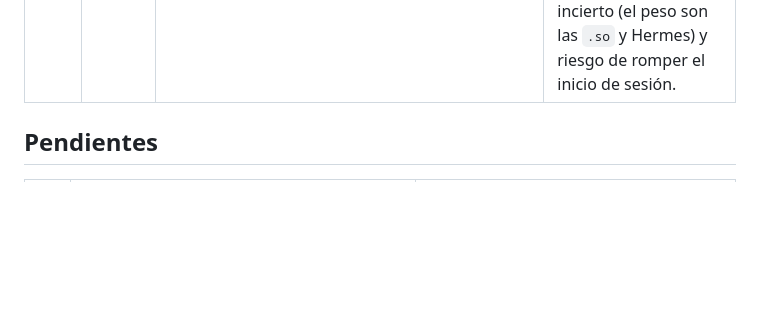
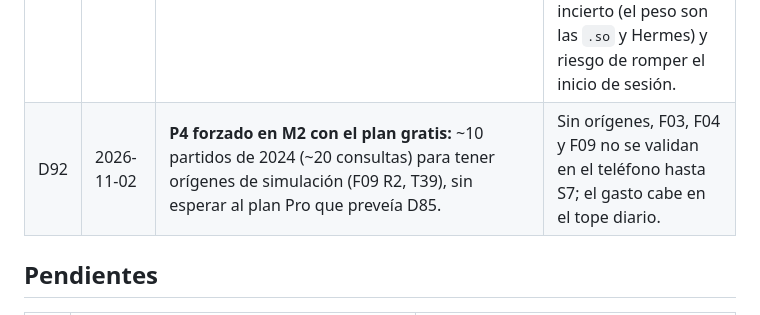
Before and after one commit to Jesus292005/AM_Proyecto-Integral_375865, a Markdown page: specs/decisions.md, the part around the change. Drawn GitHub-style; blank space fills up the shorter version.

```diff
--- a/specs/decisions.md
+++ b/specs/decisions.md
@@ -98,6 +98,7 @@
 | D89 | 2026-11-02 | **Forma de trabajo** (`CLAUDE.md`): niveles de decisión (1 implementación, 2 supuesto, 3 bloqueante), trabajo por lotes sin aprobación entre tareas, subagente `revisor` al cerrar cada lote, pruebas nombradas con el id del criterio, reporte corto y un chat por feature. **Ya no se crean archivos `*-propuestas.md`** (reemplaza esa parte de D73): los supuestos viven en la columna "Supuestos" del archivo de tareas y `decisions.md` solo recibe decisiones de nivel 3. | El tiempo de Jesús es el recurso más escaso; verifica por trazabilidad sin leer todo el diff. Decisión de Jesús. |
 | D90 | 2026-11-02 | **Specs de M2 aprobadas** (F03, F04, F09, F11a v1.0) y **tareas de S5** (`tasks/S5.md` v1.0, T31–T45). Decisiones: (1) una predicción se puede **quitar** antes del cierre; (2) los partidos simulados los ven **todos** los usuarios, con la etiqueta "Simulado"; (3) un simulado termina siempre con el **marcador real** del partido de origen; (4) recordatorio **1 h antes del cierre, solo a quien no ha predicho**, agrupado en un aviso por usuario (varios partidos → S02, 02-navigation v1.3); (5) R04 mide desde **`cierrePredicciones`** (03-data-model v1.5). Incluye los permisos declarados en F03 R6, F09 R9 y F11a R10. | Aprobación de Jesús (opción A en las 5). |
 | D91 | 2026-11-02 | **Tope de descarga: 35 MB** (= 35,000,000 bytes) desde Google Play en `arm64-v8a`; reemplaza el tope de D79 (el método de medición no cambia). | Medición 2 (T32): 32.79 MB con todas las librerías nativas del MVP (Google Sign-In, almacenamiento seguro, `expo-image`, notificaciones, cámara, SVG/QR); el margen de D79 no alcanzó. Se descartó activar R8 por ahorro incierto (el peso son las `.so` y Hermes) y riesgo de romper el inicio de sesión. |
+| D92 | 2026-11-02 | **P4 forzado en M2 con el plan gratis:** ~10 partidos de 2024 (~20 consultas) para tener orígenes de simulación (F09 R2, T39), sin esperar al plan Pro que preveía D85. | Sin orígenes, F03, F04 y F09 no se validan en el teléfono hasta S7; el gasto cabe en el tope diario. |
 
 ## Pendientes
 
```
Also changed, not shown: specs/tasks/S5.md (+7 -5 lines).
